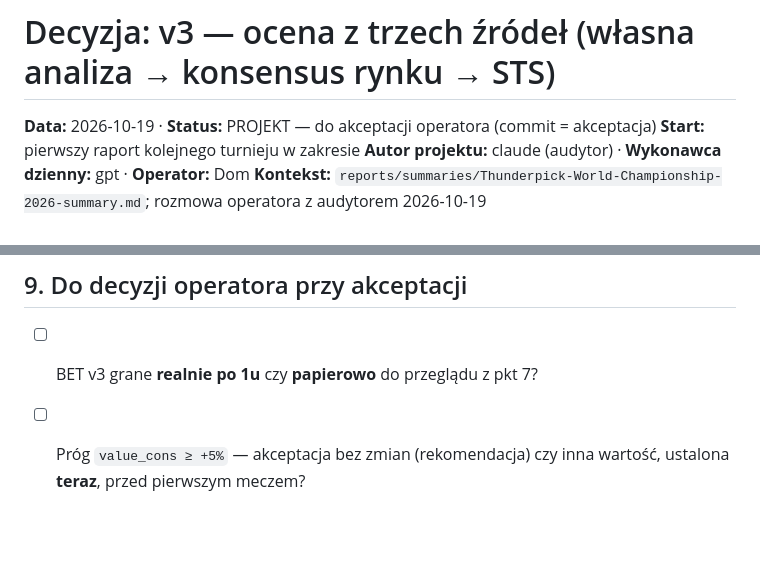
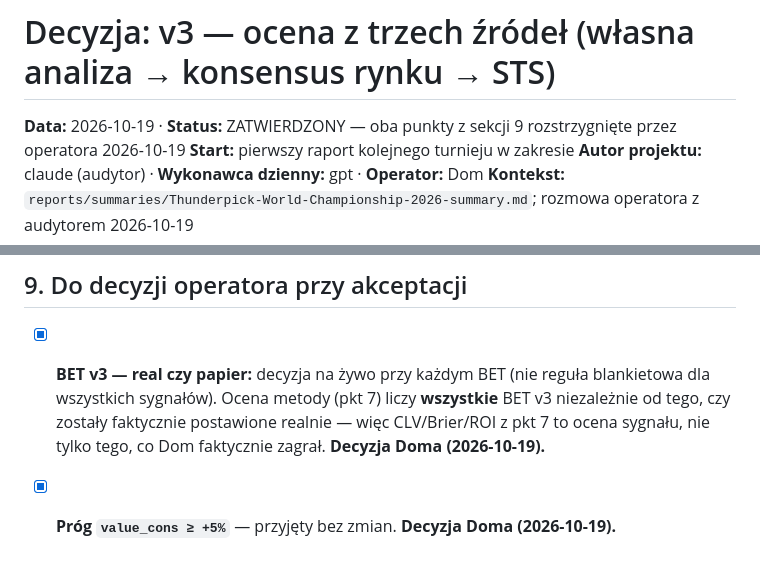
Before and after one commit to dgrochowicki/Edge, a Markdown page: docs/decisions/2026-10-19-v3-trzy-zrodla.md, 2 parts joined by grey strips. GitHub-like rendering; blank space fills up the shorter version.

Commit message:
docs: record operator decisions on v3 (real/paper per-bet, +5% threshold unchanged), mark approved
Co-Authored-By: Claude Sonnet 5 <noreply@anthropic.com>

```diff
--- a/docs/decisions/2026-10-19-v3-trzy-zrodla.md
+++ b/docs/decisions/2026-10-19-v3-trzy-zrodla.md
@@ -1,6 +1,6 @@
 # Decyzja: v3 — ocena z trzech źródeł (własna analiza → konsensus rynku → STS)
 
-**Data:** 2026-10-19 · **Status:** PROJEKT — do akceptacji operatora (commit = akceptacja)
+**Data:** 2026-10-19 · **Status:** ZATWIERDZONY — oba punkty z sekcji 9 rozstrzygnięte przez operatora 2026-10-19
 **Start:** pierwszy raport kolejnego turnieju w zakresie
 **Autor projektu:** claude (audytor) · **Wykonawca dzienny:** gpt · **Operator:** Dom
 **Kontekst:** `reports/summaries/Thunderpick-World-Championship-2026-summary.md`; rozmowa operatora z audytorem 2026-10-19
@@ -113,5 +113,5 @@ Raportowane co turniej (audytor):
 
 ## 9. Do decyzji operatora przy akceptacji
 
-- [ ] BET v3 grane **realnie po 1u** czy **papierowo** do przeglądu z pkt 7?
-- [ ] Próg `value_cons ≥ +5%` — akceptacja bez zmian (rekomendacja) czy inna wartość, ustalona **teraz**, przed pierwszym meczem?
+- [x] **BET v3 — real czy papier:** decyzja na żywo przy każdym BET (nie reguła blankietowa dla wszystkich sygnałów). Ocena metody (pkt 7) liczy **wszystkie** BET v3 niezależnie od tego, czy zostały faktycznie postawione realnie — więc CLV/Brier/ROI z pkt 7 to ocena sygnału, nie tylko tego, co Dom faktycznie zagrał. **Decyzja Doma (2026-10-19).**
+- [x] **Próg `value_cons ≥ +5%`** — przyjęty bez zmian. **Decyzja Doma (2026-10-19).**
```
